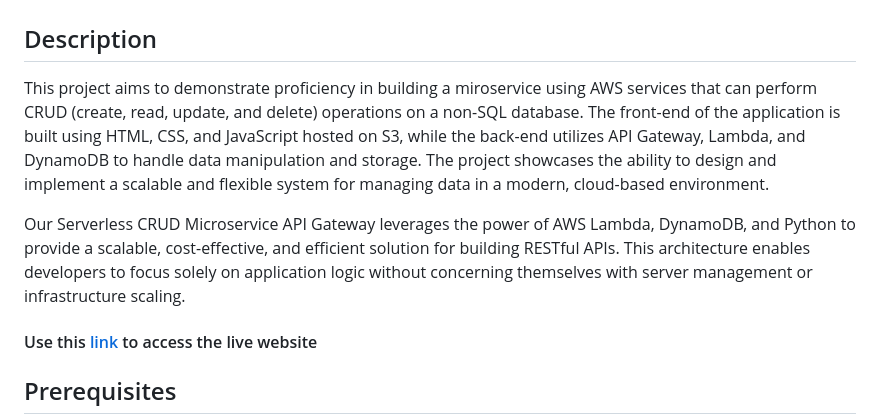
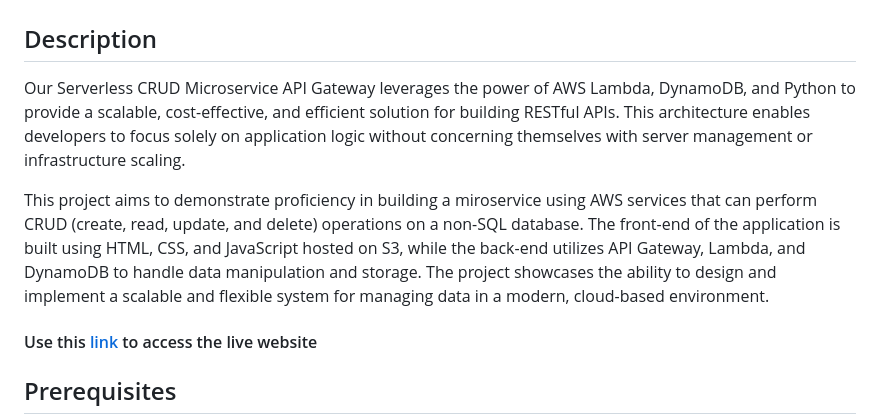
Before and after one commit to andrewsrio2001/Serverless-CRUD-Microservice-API-Gateway-AWS-Lambda-DynamoDB-Python, a Markdown page: README.md, the part around the change. Drawn GitHub-style.

```diff
--- a/README.md
+++ b/README.md
@@ -1,9 +1,12 @@
 # Serverless CRUD: Using DynamoDB, API Gateway, and Lambda.
 
 ## Description
+Our Serverless CRUD Microservice API Gateway leverages the power of AWS Lambda, DynamoDB, and Python to provide a scalable, cost-effective, and efficient solution for building RESTful APIs. This architecture enables developers to focus solely on application logic without concerning themselves with server management or infrastructure scaling.
+
+
 This project aims to demonstrate proficiency in building a miroservice using AWS services that can perform CRUD (create, read, update, and delete) operations on a non-SQL database. The front-end of the application is built using HTML, CSS, and JavaScript hosted on S3, while the back-end utilizes API Gateway, Lambda, and DynamoDB to handle data manipulation and storage. The project showcases the ability to design and implement a scalable and flexible system for managing data in a modern, cloud-based environment.
 
-Our Serverless CRUD Microservice API Gateway leverages the power of AWS Lambda, DynamoDB, and Python to provide a scalable, cost-effective, and efficient solution for building RESTful APIs. This architecture enables developers to focus solely on application logic without concerning themselves with server management or infrastructure scaling.
+
 
 #### Use this [link](http://crud-operation-static-web.s3-website-us-east-1.amazonaws.com/) to access the live website
 
```
